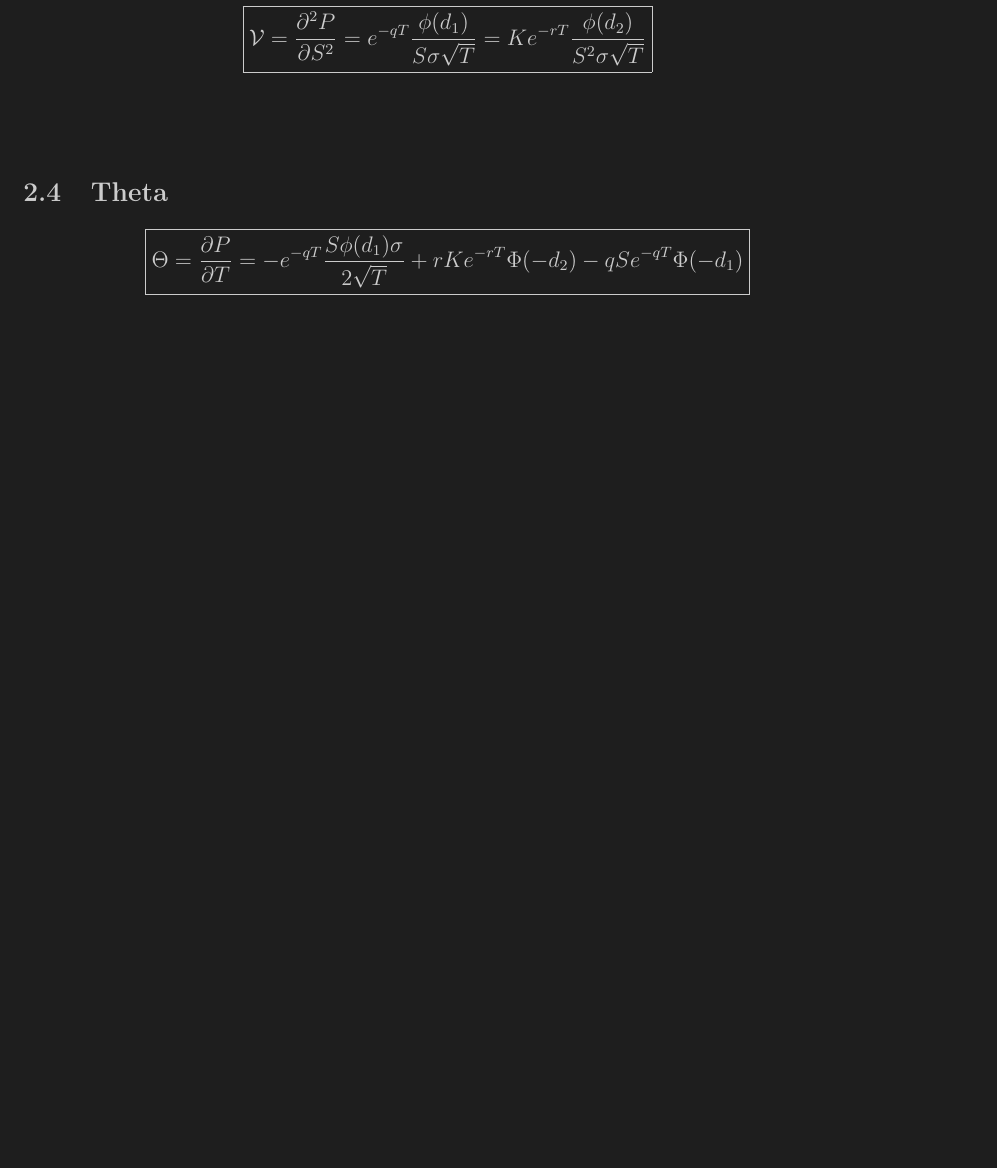
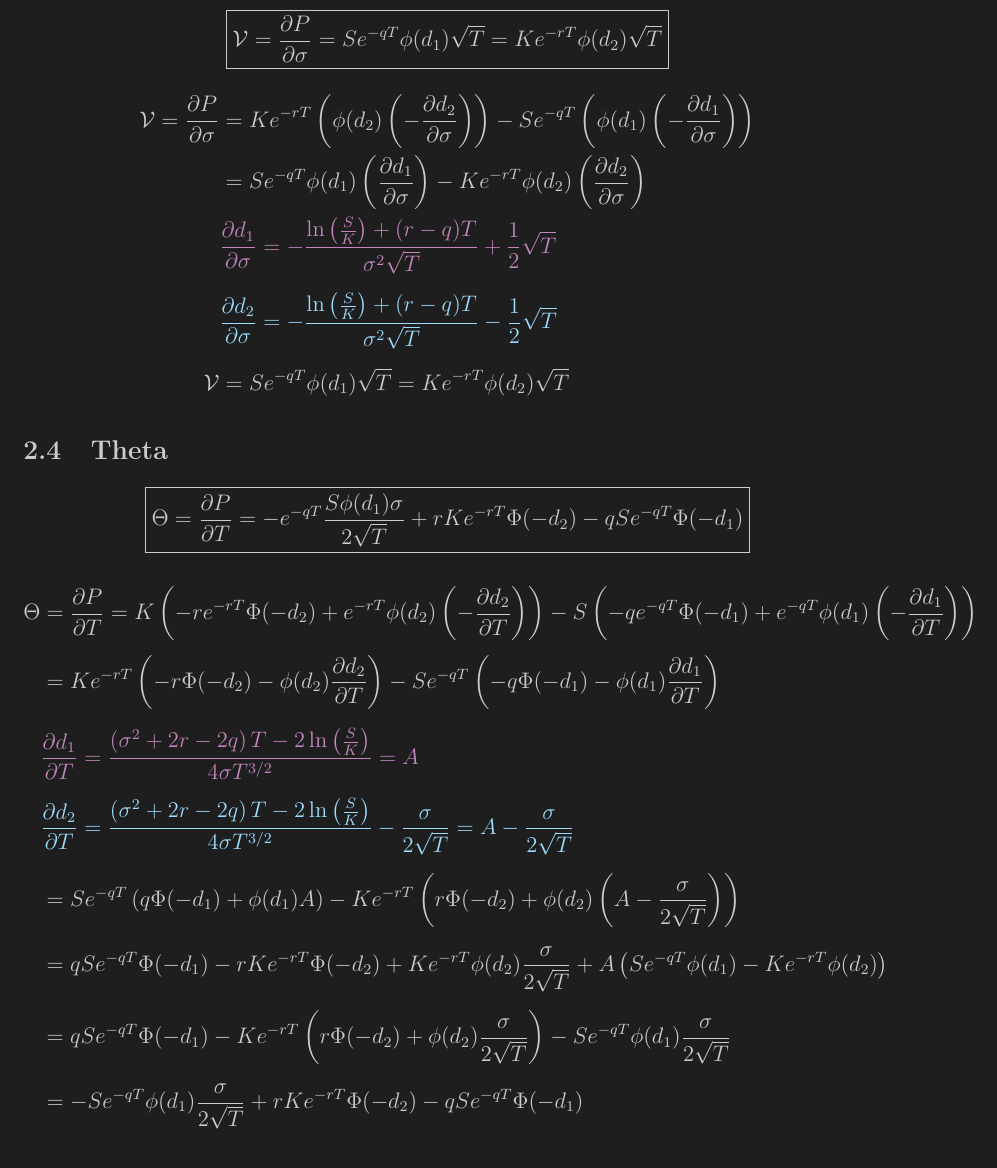
Before and after one commit to Pheneas123/simple-options-pricing-calculator, a LaTeX document (math/math.tex): part of page 5 of 11 before the commit and part of page 5 of 12 after it, cut at the place of the change, the shorter picture padded with empty space. Compiled offline with pdfLaTeX.

Commit message:
added vega and theta euro put

```diff
--- a/math/math.tex
+++ b/math/math.tex
@@ -203,11 +203,16 @@ Same as European Call derivation.
 \subsection{Vega}
 
 \[
-  \boxed{\mathcal{V} = \frac{\partial^2 P}{\partial S^2} = e^{-qT}\frac{\phi(d_1)}{S\sigma\sqrt{T}} = Ke^{-rT} \frac{\phi(d_2)}{S^2\sigma\sqrt{T}}}\\
+  \boxed{\mathcal{V} = \frac{\partial P}{\partial \sigma} = S e^{-qT}\phi(d_1)\sqrt{T} = K e^{-rT}\phi(d_2)\sqrt{T}}\\
 \]
 
 \[
   \begin{aligned}
+    \mathcal{V} = \frac{\partial P}{\partial \sigma} & = Ke^{-rT}\left(\phi(d_2)\left(-\frac{\partial d_2}{\partial \sigma}\right)\right) - Se^{-qT}\left(\phi(d_1)\left(-\frac{\partial d_1}{\partial \sigma}\right)\right) \\
+      & = Se^{-qT}\phi(d_1)\left(\frac{\partial d_1}{\partial \sigma}\right) - Ke^{-rT}\phi(d_2)\left(\frac{\partial d_2}{\partial \sigma}\right) \\
+      & \textcolor{purple1}{\frac{\partial d_1}{\partial \sigma} = - \frac{\ln\left(\frac{S}{K}\right) + (r-q)T}{\sigma^2 \sqrt{T}} + \frac{1}{2}\sqrt{T} } \\[6pt]
+      & \textcolor{blue1}{\frac{\partial d_2}{\partial \sigma} = - \frac{\ln\left(\frac{S}{K}\right) + (r-q)T}{\sigma^2 \sqrt{T}} - \frac{1}{2}\sqrt{T} } \\[6pt]
+      \mathcal{V} & = Se^{-qT}\phi(d_1)\sqrt{T} =  Ke^{-rT}\phi(d_2)\sqrt{T} \\
   \end{aligned}
 \]
 
@@ -219,9 +224,18 @@ Same as European Call derivation.
 
 
 \[
-  \begin{aligned}
-  \end{aligned}
+\begin{aligned}
+  \Theta & = \frac{\partial P}{\partial T} = K\left(-r e^{-rT}\Phi(-d_2) + e^{-rT}\phi(d_2)\left(-\frac{\partial d_2}{\partial T}\right)\right) - S\left(-q e^{-qT}\Phi(-d_1) + e^{-qT}\phi(d_1)\left(-\frac{\partial d_1}{\partial T}\right)\right) \\[4pt]
+  & = K e^{-rT}\left(-r\Phi(-d_2) - \phi(d_2)\frac{\partial d_2}{\partial T}\right) - S e^{-qT}\left(-q\Phi(-d_1) - \phi(d_1)\frac{\partial d_1}{\partial T}\right) \\[6pt]
+  & \textcolor{purple1}{\frac{\partial d_1}{\partial T} = \frac{\left(\sigma^2 + 2r - 2q\right)T - 2\ln\left(\frac{S}{K}\right)}{4\sigma T^{3/2}} = A} \\[6pt]
+  & \textcolor{blue1}{\frac{\partial d_2}{\partial T} = \frac{\left(\sigma^2 + 2r - 2q\right)T - 2\ln\left(\frac{S}{K}\right)}{4\sigma T^{3/2}} - \frac{\sigma}{2\sqrt{T}} = A - \frac{\sigma}{2\sqrt{T}}} \\[6pt]
+  & = S e^{-qT}\left(q\Phi(-d_1) + \phi(d_1)A\right) - K e^{-rT}\left(r\Phi(-d_2) + \phi(d_2)\left(A - \frac{\sigma}{2\sqrt{T}}\right)\right) \\[6pt]
+  & = qS e^{-qT}\Phi(-d_1) - rK e^{-rT}\Phi(-d_2) + K e^{-rT}\phi(d_2)\frac{\sigma}{2\sqrt{T}} + A\left(S e^{-qT}\phi(d_1) - K e^{-rT}\phi(d_2)\right) \\[6pt]
+  & = qS e^{-qT}\Phi(-d_1) - K e^{-rT}\left(r\Phi(-d_2) + \phi(d_2)\frac{\sigma}{2\sqrt{T}}\right) - S e^{-qT}\phi(d_1)\frac{\sigma}{2\sqrt{T}} \\[6pt]
+  & = -S e^{-qT}\phi(d_1)\frac{\sigma}{2\sqrt{T}} + rK e^{-rT}\Phi(-d_2) - qS e^{-qT}\Phi(-d_1)
+\end{aligned}
 \]
+
 
 \subsection{Rho}
 
```
Also changed, not shown: math/math.pdf.
